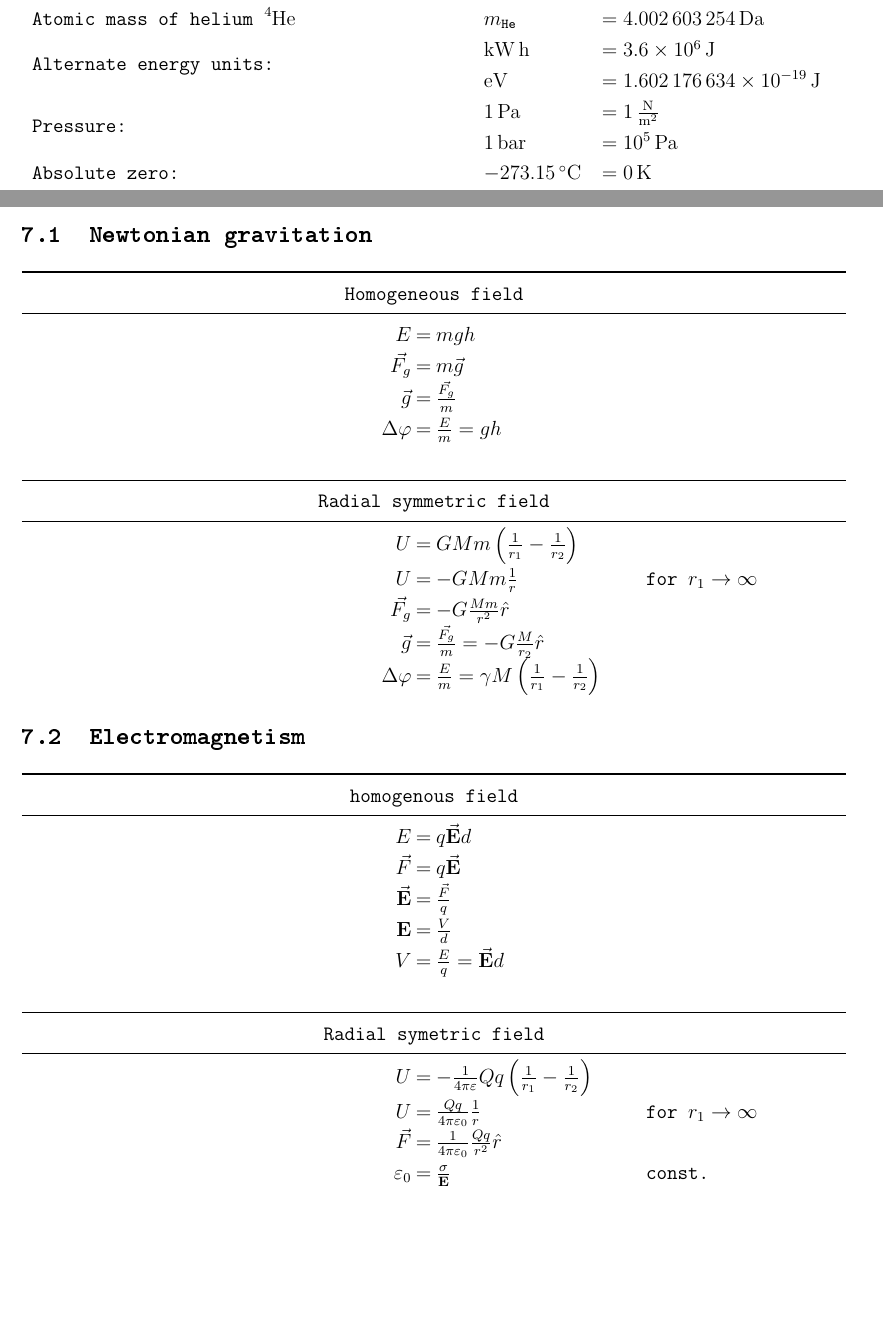
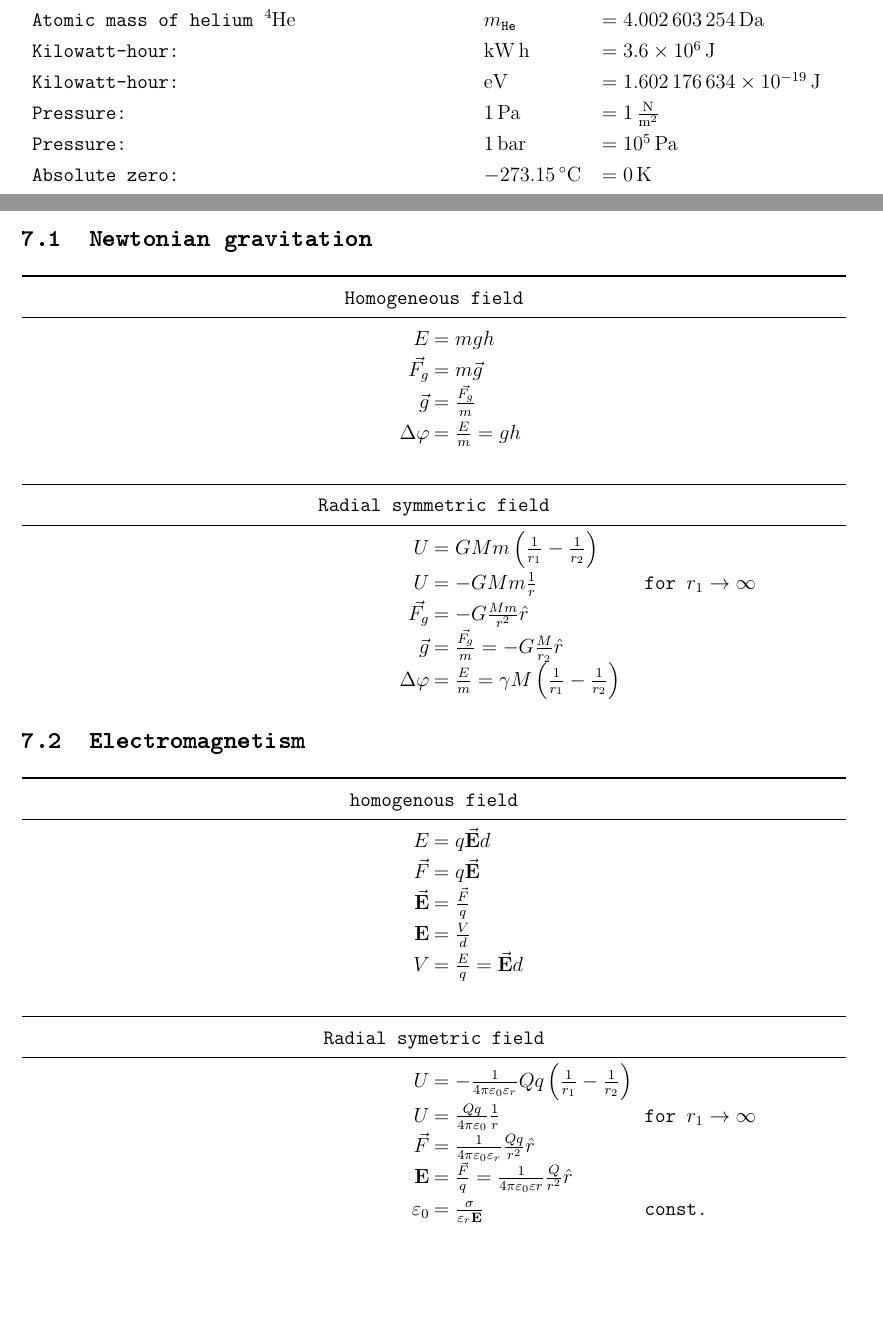
Before and after one commit to Zsasle/Physics-Formulary-School, a LaTeX document (Physic_formulary.tex): two parts of pages 4 and 7 of 9, joined at a grey line, cut so that both start at the same text. Compiled offline with pdfLaTeX.

```diff
--- a/Physic_formulary.tex
+++ b/Physic_formulary.tex
@@ -41,6 +41,7 @@
 \usepackage{xcolor}
 \usepackage{pgfplots, pgfplotstable}
 \usepackage{booktabs}
+\usepackage{parskip}
 \usepackage{float}
 \usepackage{microtype}
 \usepackage{subfigure}
@@ -158,23 +159,21 @@
 
 \newpage
 \section{Other physical interrelationships}
-\begin{tabular}{lll}
+\begin{tabularx}{\textwidth}{l l >{\raggedright\arraybackslash} X}
 	Visible spectrum:				& \multicolumn{2}{l}{$ \qtyrange{380}{750}{\nano\metre}$}\\
 	Speed of sound under standart conditions:	& \multicolumn{2}{l}{$ \qty{343}{\metre\per\second}$}\\
 	Dalton $\si{\dalton}$ / unified atomic mass unit $\unit{\atomicmassunit}$:
-				&	$\unit{\dalton}/\unit{\atomicmassunit}$	& $= \qty{1.66053906660e-27}	{\kilo\gram}$\\
-	Hydrogen mass:					&	$m_\text{H}$	& $= \qtyrange{1.00784}{1.00811}{\dalton}$\\
-	Atomic mass of helium $\ce{^{4}He}$		&	$m_\text{He}$	& $= \qty{4.002603254}		{\dalton}$\\
-	\multirow{2}{*}{Alternate energy units:}	&	$\mathrm{kW \, h}$
-										& $= \qty{3.6e6}		{\joule}$\\
-							&	$\unit{\electronvolt}$
-										& $= \qty{1.602176634e-19}{\joule}$\\
-	\multirow{2}{*}{Pressure:}			&	$\qty{1}{\pascal}$
-										& $= \qty{1}{\newton\per\square\metre}$\\
-							&	$\qty{1}{bar}$	& $= \qty{e5}{\pascal}$\\
+							&	$\unit{\dalton}/\unit{\atomicmassunit}$
+											& $= \qty{1.66053906660e-27}	{\kilo\gram}$\\
+	Hydrogen mass:					&	$m_\text{H}$		& \begin{math}= \qtyrange{1.00784}{1.00811}{\dalton}\end{math}\\
+	Atomic mass of helium $\ce{^{4}He}$		&	$m_\text{He}$		& $= \qty{4.002603254}		{\dalton}$\\
+	Kilowatt-hour:					&	$\mathrm{kW \, h}$	& $= \qty{3.6e6}		{\joule}$\\
+	Kilowatt-hour:					&	$\unit{\electronvolt}$	& $= \qty{1.602176634e-19}{\joule}$\\
+	Pressure:					&	$\qty{1}{\pascal}$	& $= \qty{1}{\newton\per\square\metre}$\\
+	Pressure:					&	$\qty{1}{bar}$		& $= \qty{e5}{\pascal}$\\
 	Absolute zero:					&	$\qty{-273.15}{\degreeCelsius}$
-										& $= \qty{0}{\kelvin}$\\
-\end{tabular}
+											& $= \qty{0}{\kelvin}$\\
+\end{tabularx}
 
 \newpage
 \section{Energy}
@@ -256,20 +255,20 @@
 	\toprule
 	\multicolumn{3}{c}{Homogeneous field\index{Gravitation!Homogeneous Field}}\\
 	\midrule
-	E		& mgh						& ~\\
-	\vec{F_{g}}	& m \vec{g}					& ~\\
-	\vec{g}		& \frac{\vec{F_{g}}}{m}				& ~\\
-	\Delta \varphi	& \frac{E}{m} = gh				& ~\\
+	E		& = mgh						& ~\\
+	\vec{F_{g}}	& = m \vec{g}					& ~\\
+	\vec{g}		& = \frac{\vec{F_{g}}}{m}				& ~\\
+	\Delta \varphi	& = \frac{E}{m} = gh				& ~\\
 	\multicolumn{3}{c}{}\\
 	\midrule
 	\multicolumn{3}{c}{Radial symmetric field\index{Gravitation!Radial symmetric field}}\\
 	\midrule
-	U		& G Mm \left( \frac{1}{r_{1}} - \frac{1}{r_{2}} \right)
+	U		& = G Mm \left( \frac{1}{r_{1}} - \frac{1}{r_{2}} \right)
 									& ~\\
-	U		& - G Mm \frac{1}{r}				& for $r_{1} \to \infty$\\
-	\vec{F_{g}}	& - G \frac{Mm}{r^{2}} \hat{r}			& ~\\
-	\vec{g}		& \frac{\vec{F_{g}}}{m} = -G \frac{M}{r_{2}} \hat r\\
-	\Delta \varphi	& \frac{E}{m} = \gamma M \left( \frac{1}{r_{1}} - \frac{1}{r_{2}} \right)
+	U		& = - G Mm \frac{1}{r}				& for $r_{1} \to \infty$\\
+	\vec{F_{g}}	& = - G \frac{Mm}{r^{2}} \hat{r}			& ~\\
+	\vec{g}		& = \frac{\vec{F_{g}}}{m} = -G \frac{M}{r_{2}} \hat r\\
+	\Delta \varphi	& = \frac{E}{m} = \gamma M \left( \frac{1}{r_{1}} - \frac{1}{r_{2}} \right)
 									& ~\\
 \end{formulatable}
 \subsection{Electromagnetism}
@@ -277,21 +276,23 @@
 	\toprule
 	\formulatableheading{homogenous field}
 	\midrule
-	E		& q \vec{\mathbf E} d				& ~\\
-	\vec{F}		& q \vec{\mathbf E}				& ~\\
-	\vec{\mathbf E}	& \frac{\vec{F}}{q}				& ~\\
-	\mathbf E	& \frac{V}{d}					& ~\\
-	V		& \frac{E}{q} = \vec{\mathbf E} d		& ~\\
+	E		& = q \vec{\mathbf E} d				& ~\\
+	\vec{F}		& = q \vec{\mathbf E}				& ~\\
+	\vec{\mathbf E}	& = \frac{\vec{F}}{q}				& ~\\
+	\mathbf E	& = \frac{V}{d}					& ~\\
+	V		& = \frac{E}{q} = \vec{\mathbf E} d		& ~\\
 	\formulatableheading{}
 	\midrule
 	\formulatableheading{Radial symetric field\index{Elecromagnetism!Electrostatics!Radial symetric field}}
 	\midrule
-	U		& - \frac{1}{4 \pi \varepsilon} Qq \left( \frac{1}{r_{1}} - \frac{1}{r_{2}} \right)
+	U		& = - \frac{1}{4 \pi \varepsilon_{0} \varepsilon_{r}} Qq \left( \frac{1}{r_{1}} - \frac{1}{r_{2}} \right)
 									& ~\\
-	U		& \frac{Qq}{4 \pi \varepsilon_{0}} \frac{1}{r}	& for $r_{1} \to \infty$\\
-	\vec{F}		& \frac{1}{4 \pi \varepsilon_{0}} \frac{Qq}{r^{2}} \hat r
+	U		& = \frac{Qq}{4 \pi \varepsilon_{0}} \frac{1}{r}	& for $r_{1} \to \infty$\\
+	\vec{F}		& = \frac{1}{4 \pi \varepsilon_{0} \varepsilon_{r}} \frac{Qq}{r^{2}} \hat r
 									& ~\\
-	\varepsilon_{0}	& \frac{\sigma}{\mathbf E}			& const.\\
+	\mathbf E	& = \frac{\vec{F}}{q} = \frac{1}{4 \pi \varepsilon_{0} \varepsilon{r}} \frac{Q}{r^{2}} \hat r
+									& ~\\
+	\varepsilon_{0}	& = \frac{\sigma}{\varepsilon_{r} \mathbf E}	& const.\\
 \end{formulatable}
 
 \printindex
```
Also changed, not shown: Physic_formulary.pdf, Physic_formulary.tex (64 more changed lines).
